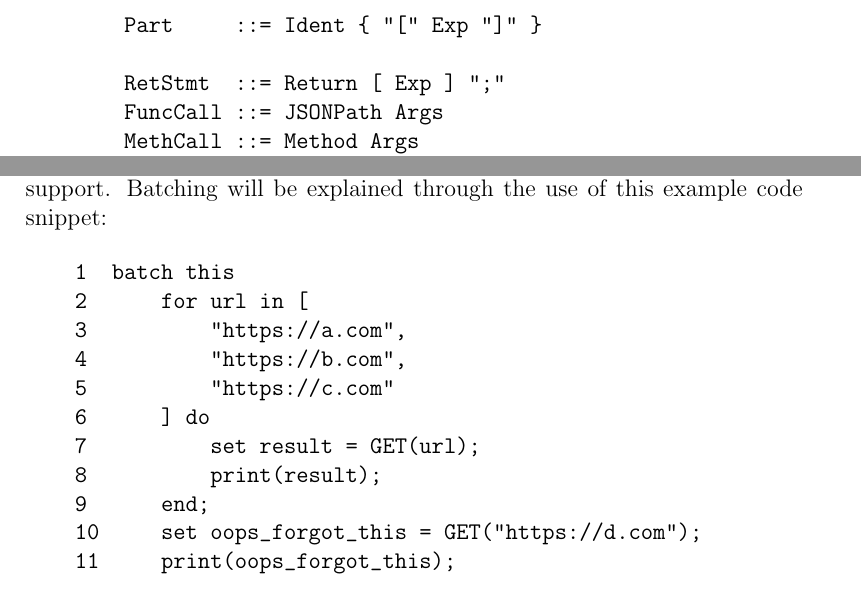
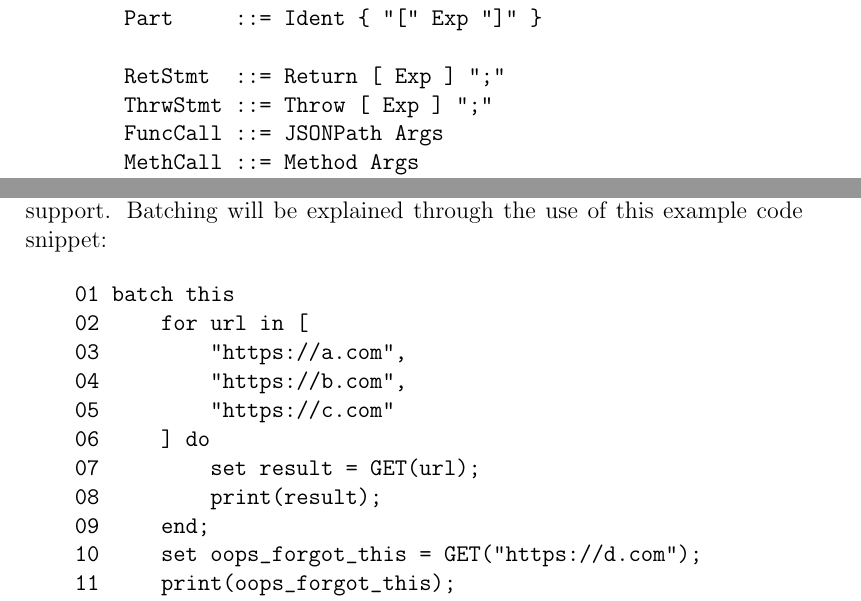
Before and after one commit to andygello555/sttp, a LaTeX document (reports/specification_for_language/specification_for_language.tex): two parts of pages 3 and 11 of 13, joined at a grey line, cut so that both start at the same text. Compiled offline with pdfLaTeX.

Commit message:
Language spec: throw statement
- Added throw statement which can be at the end of any block (01/11/2021 - 11:48:12)
- Updated example01 with an example of a throw statement (01/11/2021 - 11:48:32)
- Added string referrer for throw statement (01/11/2021 - 11:48:46)
- Added throw statement to grammar within spec and ast.go (01/11/2021 - 11:49:04)

```diff
--- a/reports/specification_for_language/specification_for_language.tex
+++ b/reports/specification_for_language/specification_for_language.tex
@@ -63,7 +64,7 @@ All capitalised symbols are tokens that are passed from the lexical analyser to
 \begin{center}
     \begin{verbatim}
         Program  ::= Block
-        Block    ::= { [ Stmt ] ";" } [ RetStmt ]
+        Block    ::= { [ Stmt ] ";" } [ RetStmt | ThrwStmt ]
         Stmt ::= Ass |
                  FuncCall |
                  MethCall |
@@ -85,6 +86,7 @@ All capitalised symbols are tokens that are passed from the lexical analyser to
         Part     ::= Ident { "[" Exp "]" }
 
         RetStmt  ::= Return [ Exp ] ";"
+        ThrwStmt ::= Throw [ Exp ] ";"
         FuncCall ::= JSONPath Args
         MethCall ::= Method Args
         FuncBody ::= "(" [Params] ")" Block End
@@ -359,15 +361,15 @@ The \verb|batch| construct lets you \textbf{parallelise all HTTP method calls ma
 
 \begin{center}
     \begin{verbatim}
-    1  batch this
-    2      for url in [
-    3          "https://a.com",
-    4          "https://b.com",
-    5          "https://c.com"
-    6      ] do
-    7          set result = GET(url);
-    8          print(result);
-    9      end;
+    01 batch this
+    02     for url in [
+    03         "https://a.com",
+    04         "https://b.com",
+    05         "https://c.com"
+    06     ] do
+    07         set result = GET(url);
+    08         print(result);
+    09     end;
     10     set oops_forgot_this = GET("https://d.com");
     11     print(oops_forgot_this);
     12 end;
```
Also changed, not shown: reports/specification_for_language/specification_for_language.tex (3 more changed lines), 3 other files.
